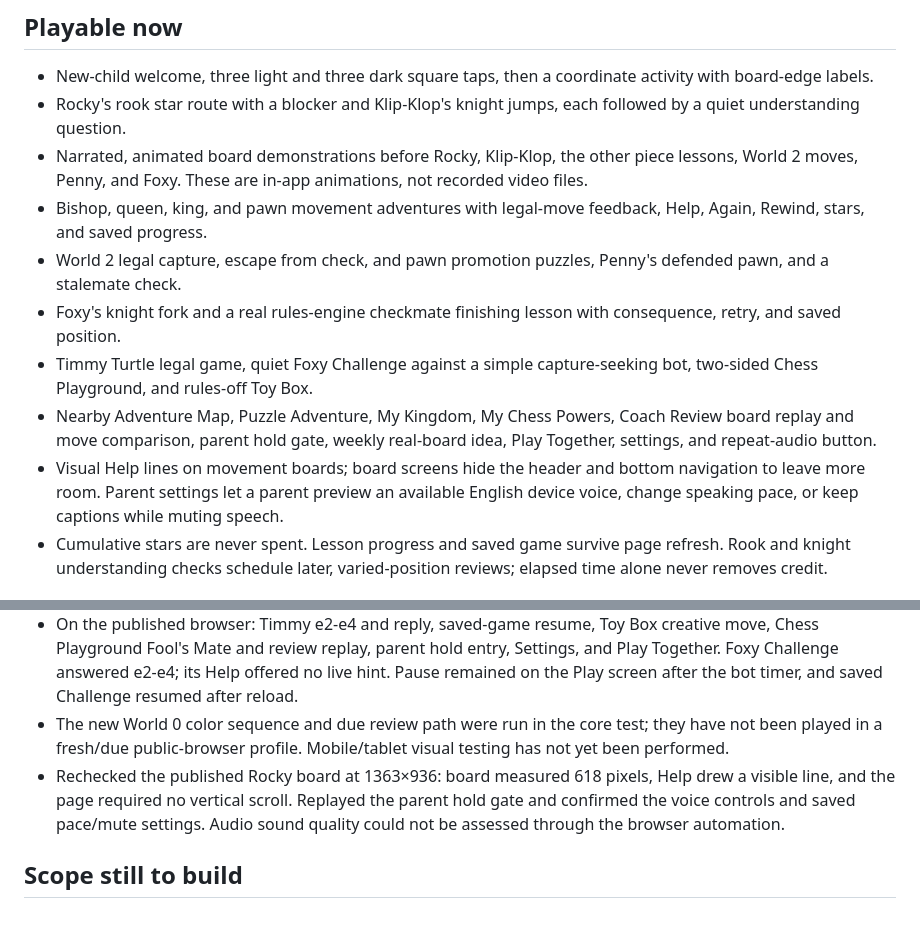
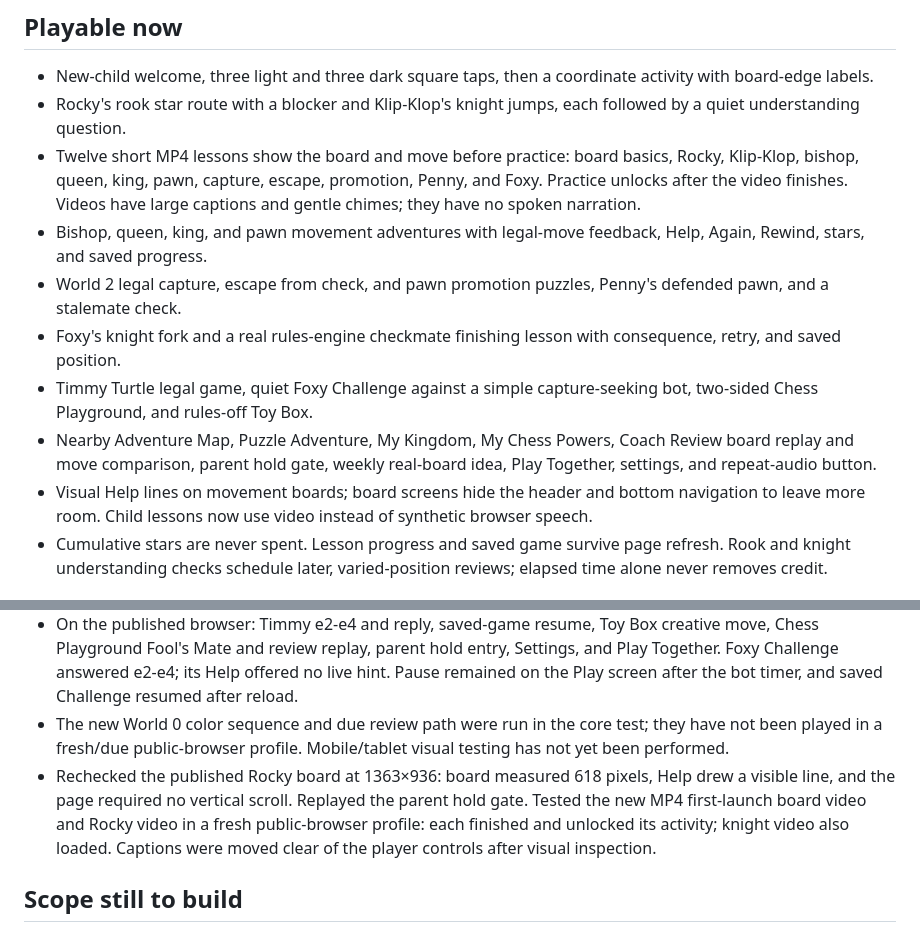
Before and after one commit to veerahou-rgb/shritha-chess-coach, a Markdown page: README.md, 2 parts joined by grey strips. Drawn GitHub-style.

Commit message:
Document MP4 lessons and truthful audio scope

```diff
--- a/README.md
+++ b/README.md
@@ -8,13 +8,13 @@ A child-friendly chess coach prototype. Open the preview in a browser. Progress
 
 - New-child welcome, three light and three dark square taps, then a coordinate activity with board-edge labels.
 - Rocky's rook star route with a blocker and Klip-Klop's knight jumps, each followed by a quiet understanding question.
-- Narrated, animated board demonstrations before Rocky, Klip-Klop, the other piece lessons, World 2 moves, Penny, and Foxy. These are in-app animations, not recorded video files.
+- Twelve short MP4 lessons show the board and move before practice: board basics, Rocky, Klip-Klop, bishop, queen, king, pawn, capture, escape, promotion, Penny, and Foxy. Practice unlocks after the video finishes. Videos have large captions and gentle chimes; they have no spoken narration.
 - Bishop, queen, king, and pawn movement adventures with legal-move feedback, Help, Again, Rewind, stars, and saved progress.
 - World 2 legal capture, escape from check, and pawn promotion puzzles, Penny's defended pawn, and a stalemate check.
 - Foxy's knight fork and a real rules-engine checkmate finishing lesson with consequence, retry, and saved position.
 - Timmy Turtle legal game, quiet Foxy Challenge against a simple capture-seeking bot, two-sided Chess Playground, and rules-off Toy Box.
 - Nearby Adventure Map, Puzzle Adventure, My Kingdom, My Chess Powers, Coach Review board replay and move comparison, parent hold gate, weekly real-board idea, Play Together, settings, and repeat-audio button.
-- Visual Help lines on movement boards; board screens hide the header and bottom navigation to leave more room. Parent settings let a parent preview an available English device voice, change speaking pace, or keep captions while muting speech.
+- Visual Help lines on movement boards; board screens hide the header and bottom navigation to leave more room. Child lessons now use video instead of synthetic browser speech.
 - Cumulative stars are never spent. Lesson progress and saved game survive page refresh. Rook and knight understanding checks schedule later, varied-position reviews; elapsed time alone never removes credit.
 
 ## Verification performed
@@ -26,7 +26,7 @@ A child-friendly chess coach prototype. Open the preview in a browser. Progress
 - On the published browser: World Map and Puzzle Adventure navigation, staged Rocky Help, World 2 capture (including a legal wrong move and Rewind), escape from check, promotion, and wrong/right stalemate choice. Coach Review alternative g3 updated the board; Rewind restored the original g2 pawn.
 - On the published browser: Timmy e2-e4 and reply, saved-game resume, Toy Box creative move, Chess Playground Fool's Mate and review replay, parent hold entry, Settings, and Play Together. Foxy Challenge answered e2-e4; its Help offered no live hint. Pause remained on the Play screen after the bot timer, and saved Challenge resumed after reload.
 - The new World 0 color sequence and due review path were run in the core test; they have not been played in a fresh/due public-browser profile. Mobile/tablet visual testing has not yet been performed.
-- Rechecked the published Rocky board at 1363×936: board measured 618 pixels, Help drew a visible line, and the page required no vertical scroll. Replayed the parent hold gate and confirmed the voice controls and saved pace/mute settings. Audio sound quality could not be assessed through the browser automation.
+- Rechecked the published Rocky board at 1363×936: board measured 618 pixels, Help drew a visible line, and the page required no vertical scroll. Replayed the parent hold gate. Tested the new MP4 first-launch board video and Rocky video in a fresh public-browser profile: each finished and unlocked its activity; knight video also loaded. Captions were moved clear of the player controls after visual inspection.
 
 ## Scope still to build
 
```
